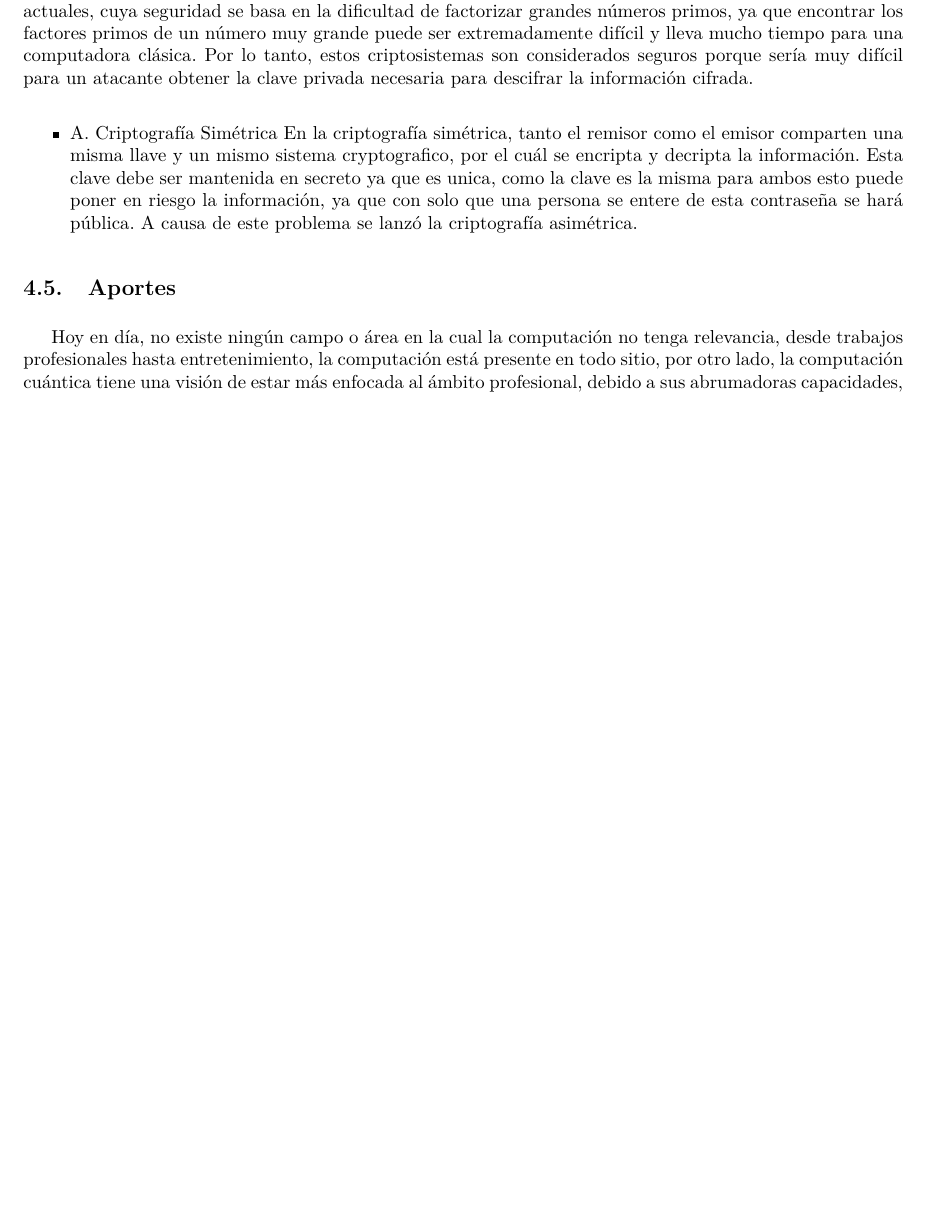
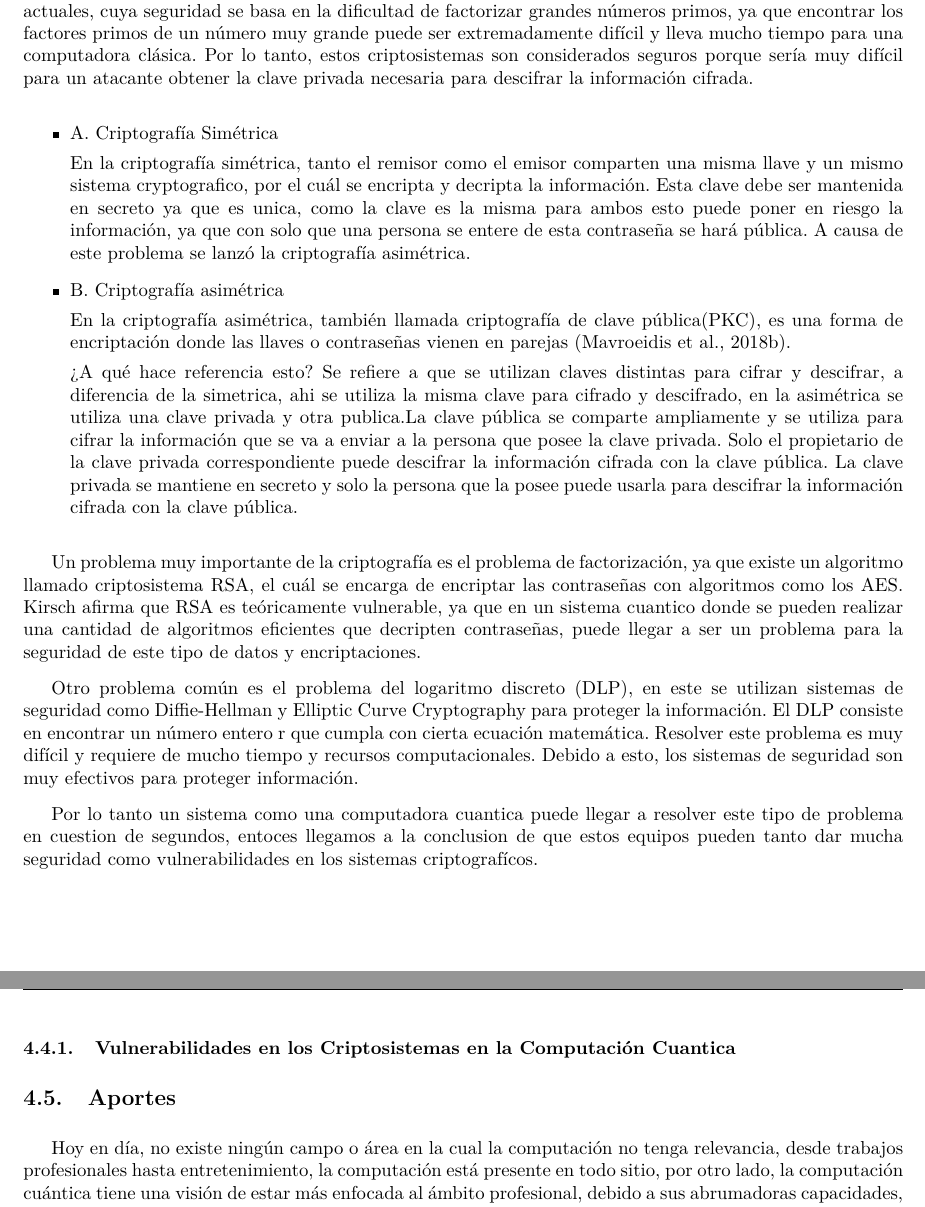
Before and after one commit to iZackk26/Quantum_Computer, a LaTeX document (main.tex): part of page 8 of 10 before the commit and two parts of pages 8 and 9 of 11 after it, the two joined at a grey line, cut so that both start at the same text, the shorter picture padded with empty space. Compiled offline with pdfLaTeX.

Commit message:
Adding Cryptography and Vulnerabilities

```diff
--- a/main.tex
+++ b/main.tex
@@ -208,11 +208,23 @@ A pesar de que la seguridad de la criptografía esté en juego, los algoritmos c
 
 \begin{itemize}
     \item{A}. Criptografía Simétrica
+
         En la criptografía simétrica, tanto el remisor como el emisor comparten una misma llave y un mismo sistema cryptografico, por el cuál se encripta y decripta la información. Esta clave debe ser mantenida en secreto ya que es unica, como la clave es la misma para ambos esto puede poner en riesgo la información, ya que con solo que una persona se entere de esta contraseña se hará pública. A causa de este problema se lanzó la criptografía asimétrica.
+    \item{B}. Criptografía asimétrica
+
+        En la criptografía asimétrica, también llamada criptografía de clave pública(PKC), es una forma de encriptación donde las llaves o contraseñas vienen en parejas (Mavroeidis et al., 2018b).
+
+        ¿A qué hace referencia esto? Se refiere a que se utilizan claves distintas para cifrar y descifrar, a diferencia de la simetrica, ahi se utiliza la misma clave para cifrado y descifrado, en la asimétrica se utiliza una clave privada y otra publica.La clave pública se comparte ampliamente y se utiliza para cifrar la información que se va a enviar a la persona que posee la clave privada. Solo el propietario de la clave privada correspondiente puede descifrar la información cifrada con la clave pública. La clave privada se mantiene en secreto y solo la persona que la posee puede usarla para descifrar la información cifrada con la clave pública.
 
 \end{itemize}
 
+Un problema muy importante de la criptografía es el problema de factorización, ya que existe un algoritmo llamado criptosistema RSA, el cuál se encarga de encriptar las contraseñas con algoritmos como los AES. Kirsch afirma que RSA es teóricamente vulnerable, ya que en un sistema cuantico donde se pueden realizar una cantidad de algoritmos eficientes que decripten contraseñas, puede llegar a ser un problema para la seguridad de este tipo de datos y encriptaciones.
 
+Otro problema común es el problema del logaritmo discreto (DLP), en este se utilizan sistemas de seguridad como Diffie-Hellman y Elliptic Curve Cryptography para proteger la información. El DLP consiste en encontrar un número entero r que cumpla con cierta ecuación matemática. Resolver este problema es muy difícil y requiere de mucho tiempo y recursos computacionales. Debido a esto, los sistemas de seguridad son muy efectivos para proteger información.
+
+Por lo tanto un sistema como una computadora cuantica puede llegar a resolver este tipo de problema en cuestion de segundos, entoces llegamos a la conclusion de que estos equipos pueden tanto dar mucha seguridad como vulnerabilidades en los sistemas criptografícos.
+
+\subsubsection{Vulnerabilidades en los Criptosistemas en la Computación Cuantica}
 
 
 
```
Also changed, not shown: main.tex (1 more changed lines).
